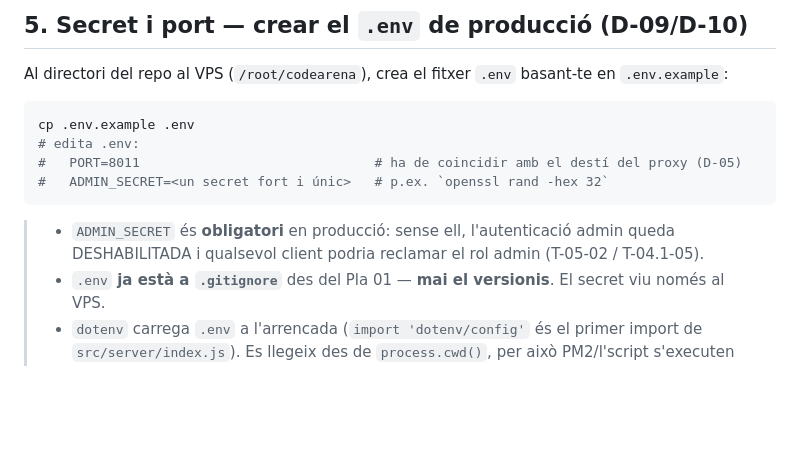
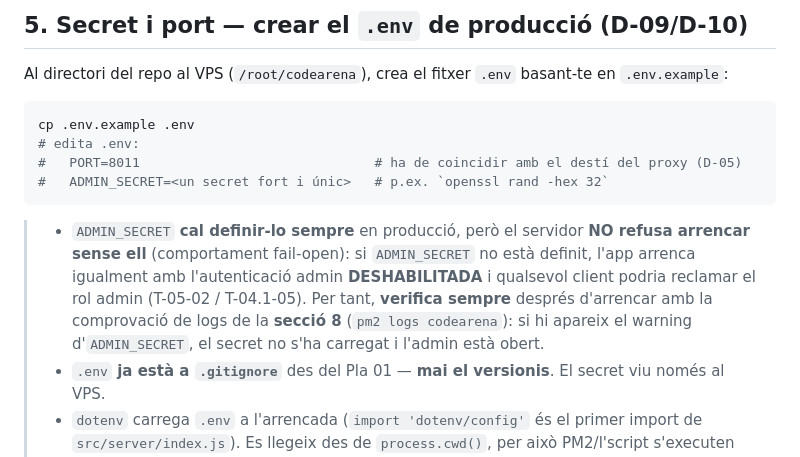
Before and after one commit to rogeraclaro/codearena, a Markdown page: deploy/DEPLOY.md, the part around the change. GitHub-like rendering; blank space fills up the shorter version.

Commit message:
docs(260707-otq): document ADMIN_SECRET fail-open behavior in DEPLOY.md
- Section 5 note now states server starts with admin auth DISABLED if unset (WR-04)
- Directs operator to always verify via section 8 pm2 logs check

````diff
--- a/deploy/DEPLOY.md
+++ b/deploy/DEPLOY.md
@@ -124,9 +124,13 @@ cp .env.example .env
 #   ADMIN_SECRET=<un secret fort i únic>   # p.ex. `openssl rand -hex 32`
 ```
 
-> - `ADMIN_SECRET` és **obligatori** en producció: sense ell, l'autenticació admin
->   queda DESHABILITADA i qualsevol client podria reclamar el rol admin
->   (T-05-02 / T-04.1-05).
+> - `ADMIN_SECRET` **cal definir-lo sempre** en producció, però el servidor **NO
+>   refusa arrencar sense ell** (comportament fail-open): si `ADMIN_SECRET` no està
+>   definit, l'app arrenca igualment amb l'autenticació admin **DESHABILITADA** i
+>   qualsevol client podria reclamar el rol admin (T-05-02 / T-04.1-05). Per tant,
+>   **verifica sempre** després d'arrencar amb la comprovació de logs de la **secció 8**
+>   (`pm2 logs codearena`): si hi apareix el warning d'`ADMIN_SECRET`, el secret no
+>   s'ha carregat i l'admin està obert.
 > - `.env` **ja està a `.gitignore`** des del Pla 01 — **mai el versionis**. El
 >   secret viu només al VPS.
 > - `dotenv` carrega `.env` a l'arrencada (`import 'dotenv/config'` és el primer
````
